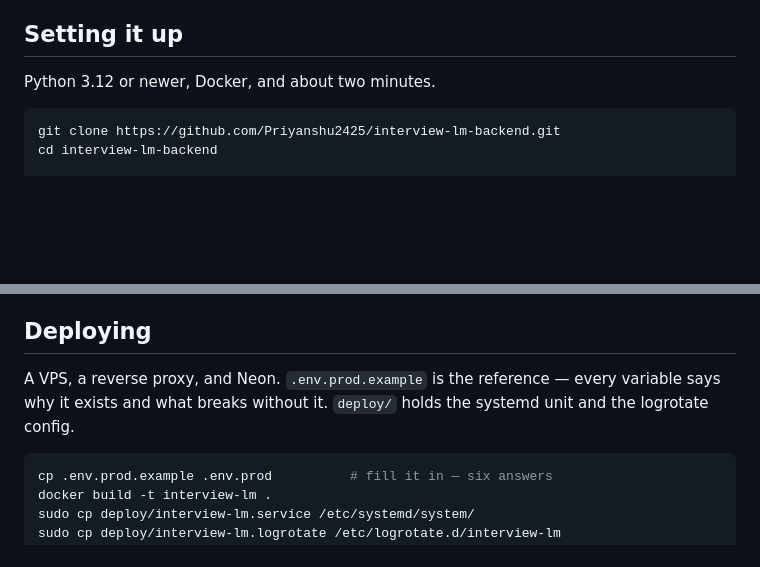
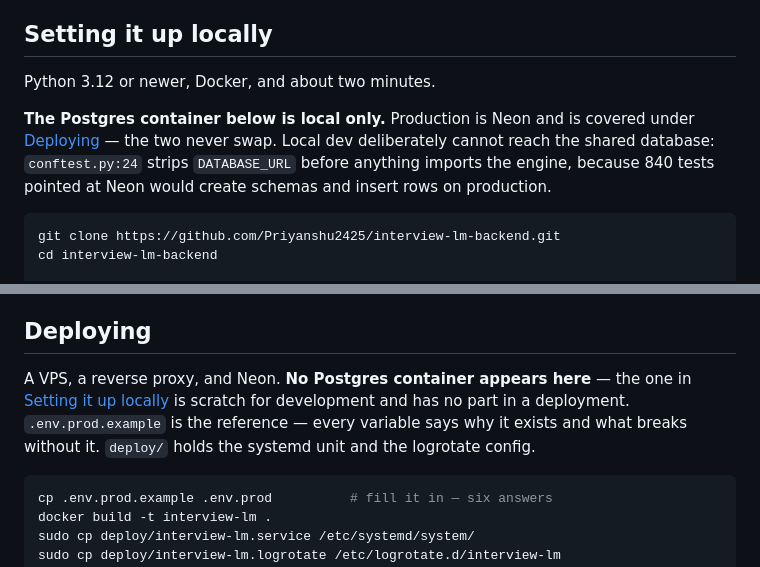
Before and after one commit to Priyanshu2425/interview-lm-backend, a Markdown page: README.md, 2 parts joined by grey strips. Rendered like a GitHub page; blank space fills up the shorter version.

Commit message:
A heading is not enough to keep the scratch database away from production
Both READMEs opened a section with `docker run pgvector` and left the reader to
infer, from a later heading, that it had nothing to do with a deployment. A
reader who did not infer it reasonably asks why the deploy instructions stand
up a Postgres — which is what happened.

So the sections say local in their titles, each says so again in a line before
the first command, and Deploying says outright that no container appears there.
The reason is worth stating where somebody meets it rather than only under The
trap: local dev cannot reach Neon by design, because 840 tests pointed at the
shared database would create schemas and insert rows on production.

Co-Authored-By: Claude Opus 5 (1M context) <noreply@anthropic.com>

````diff
--- a/README.md
+++ b/README.md
@@ -47,9 +47,15 @@ Two things are deliberately **not** here:
   Corpus to miss. `data/README.md` says what belongs there and how to produce
   it.
 
-## Setting it up
+## Setting it up locally
 
 Python 3.12 or newer, Docker, and about two minutes.
+
+**The Postgres container below is local only.** Production is Neon and is
+covered under [Deploying](#deploying) — the two never swap. Local dev
+deliberately cannot reach the shared database: `conftest.py:24` strips
+`DATABASE_URL` before anything imports the engine, because 840 tests pointed at
+Neon would create schemas and insert rows on production.
 
 ```bash
 git clone https://github.com/Priyanshu2425/interview-lm-backend.git
@@ -128,9 +134,11 @@ they have opposite lifecycles (ADR-0010).
 
 ## Deploying
 
-A VPS, a reverse proxy, and Neon. `.env.prod.example` is the reference — every
-variable says why it exists and what breaks without it. `deploy/` holds the
-systemd unit and the logrotate config.
+A VPS, a reverse proxy, and Neon. **No Postgres container appears here** — the
+one in [Setting it up locally](#setting-it-up-locally) is scratch for
+development and has no part in a deployment. `.env.prod.example` is the
+reference — every variable says why it exists and what breaks without it.
+`deploy/` holds the systemd unit and the logrotate config.
 
 ```bash
 cp .env.prod.example .env.prod          # fill it in — six answers
````
Also changed, not shown: backend/README.md (+5 -1 lines).
